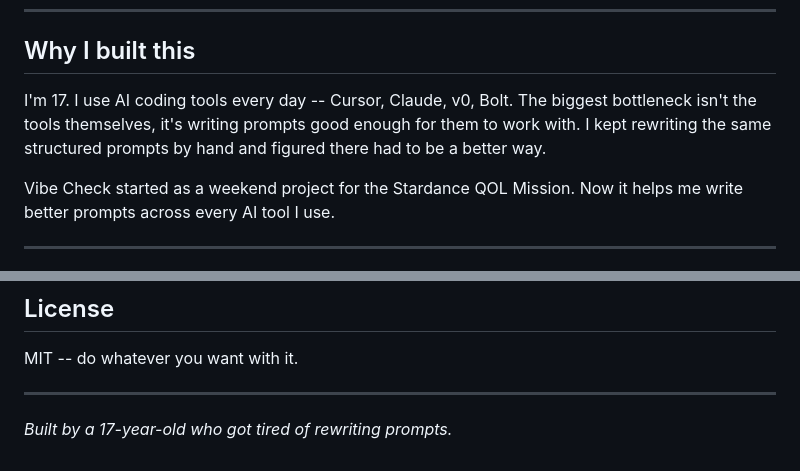
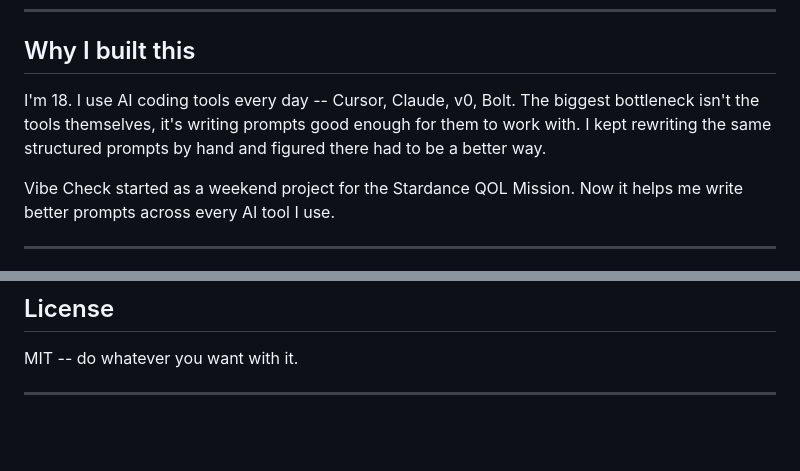
Before and after one commit to tallurisai9346-beep/Enhance-Prompts, a Markdown page: README.md, 2 parts joined by grey strips. Rendered like a GitHub page; blank space fills up the shorter version.

```diff
--- a/README.md
+++ b/README.md
@@ -100,7 +100,7 @@ That's it. Nothing to install, nothing to configure.
 
 ## Why I built this
 
-I'm 17. I use AI coding tools every day -- Cursor, Claude, v0, Bolt. The biggest bottleneck isn't the tools themselves, it's writing prompts good enough for them to work with. I kept rewriting the same structured prompts by hand and figured there had to be a better way.
+I'm 18. I use AI coding tools every day -- Cursor, Claude, v0, Bolt. The biggest bottleneck isn't the tools themselves, it's writing prompts good enough for them to work with. I kept rewriting the same structured prompts by hand and figured there had to be a better way.
 
 Vibe Check started as a weekend project for the Stardance QOL Mission. Now it helps me write better prompts across every AI tool I use.
 
@@ -117,5 +117,3 @@ PRs are welcome. If you find a bug, open an issue. If you want to add support fo
 MIT -- do whatever you want with it.
 
 ---
-
-*Built by a 17-year-old who got tired of rewriting prompts.*
```
